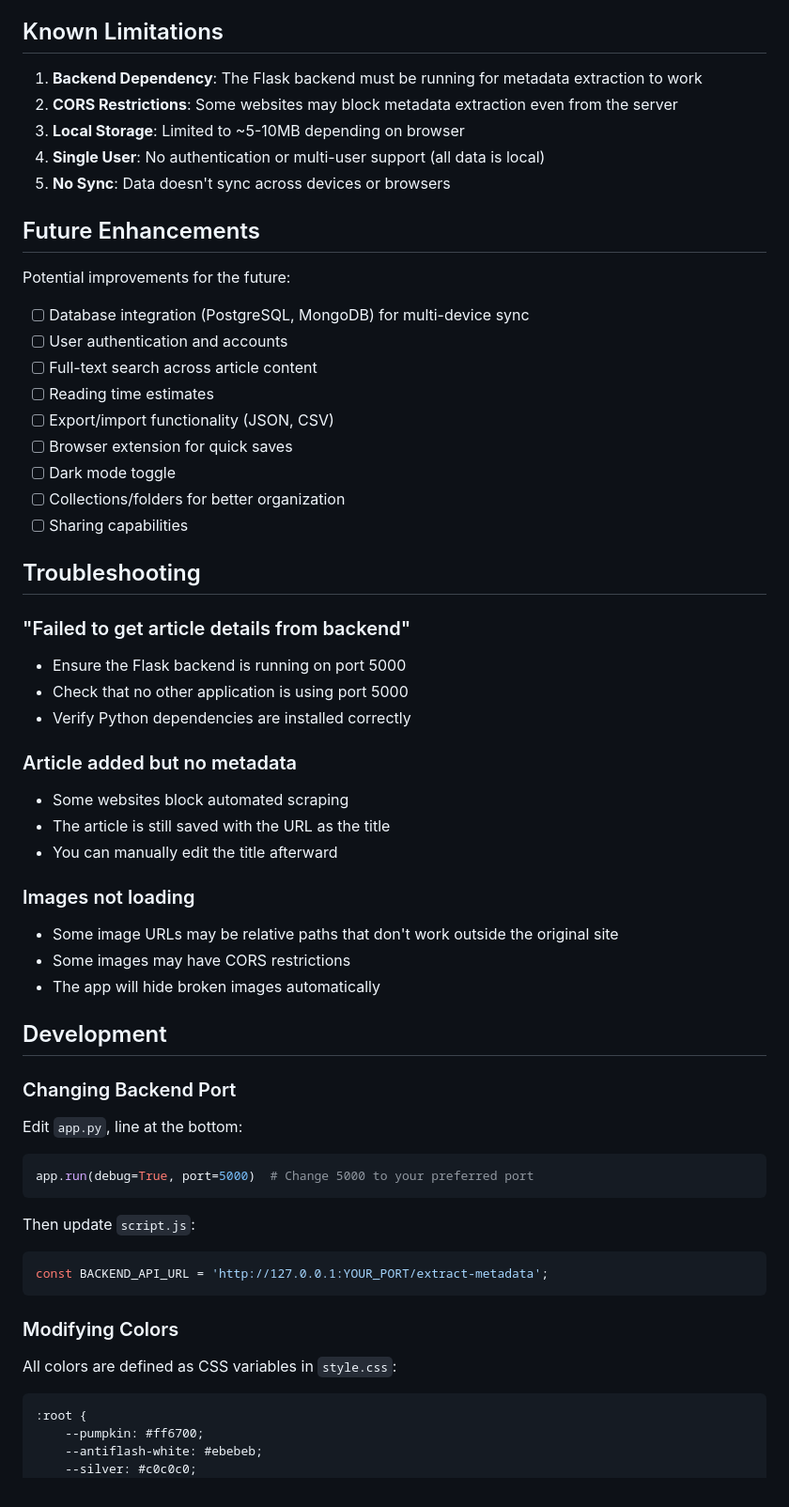
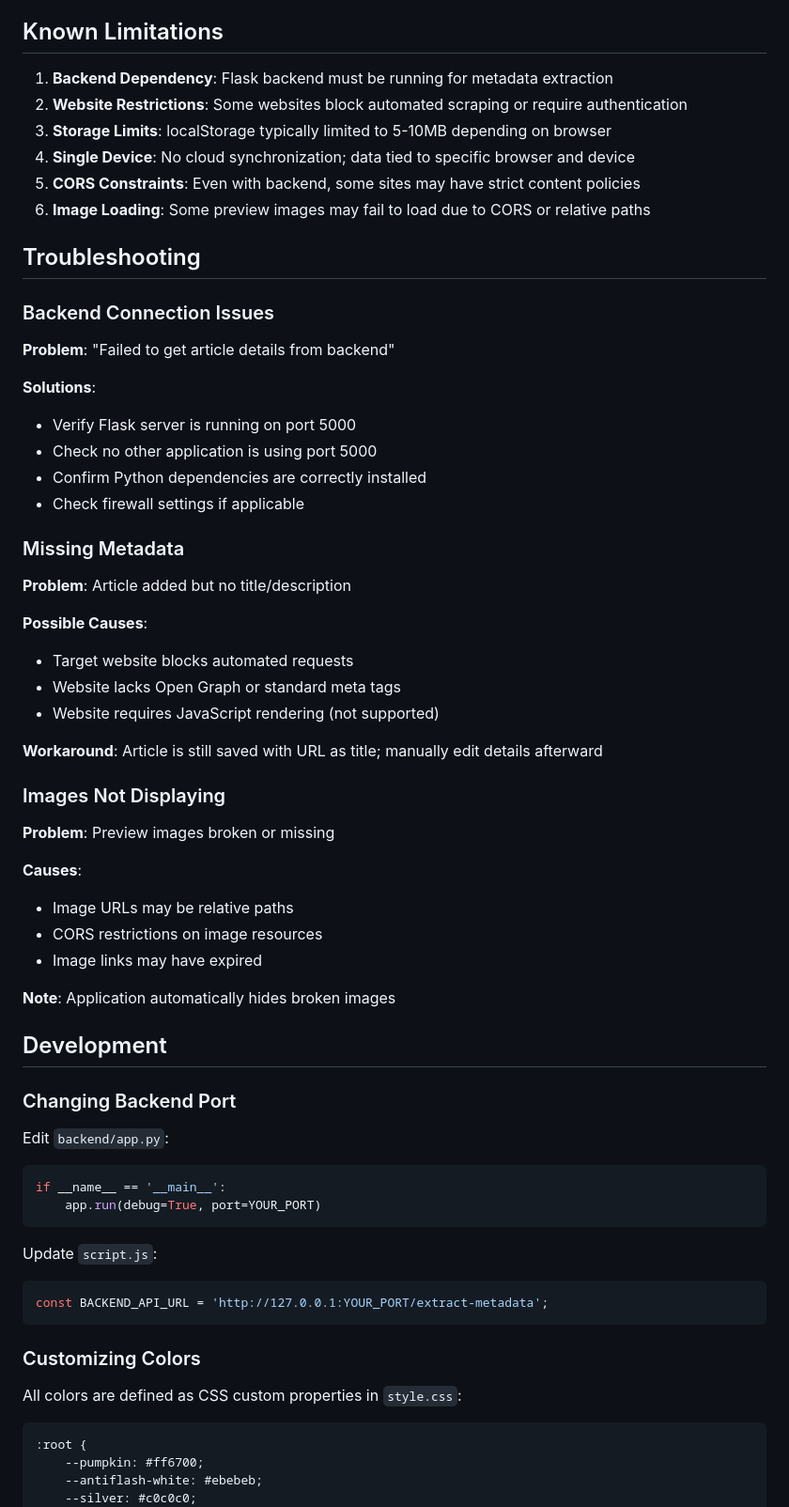
Before and after one commit to jonahmichael/Read-Later, a Markdown page: README.md, the part around the change printed below. Shown: that part at 94% size. Rendered like a GitHub page.

````diff
--- a/README.md
+++ b/README.md
@@ -144,57 +209,62 @@ All article data is stored in your browser's localStorage under the key `techArt
 
 ## Known Limitations
 
-1. **Backend Dependency**: The Flask backend must be running for metadata extraction to work
-2. **CORS Restrictions**: Some websites may block metadata extraction even from the server
-3. **Local Storage**: Limited to ~5-10MB depending on browser
-4. **Single User**: No authentication or multi-user support (all data is local)
-5. **No Sync**: Data doesn't sync across devices or browsers
-
-## Future Enhancements
-
-Potential improvements for the future:
-- [ ] Database integration (PostgreSQL, MongoDB) for multi-device sync
-- [ ] User authentication and accounts
-- [ ] Full-text search across article content
-- [ ] Reading time estimates
-- [ ] Export/import functionality (JSON, CSV)
-- [ ] Browser extension for quick saves
-- [ ] Dark mode toggle
-- [ ] Collections/folders for better organization
-- [ ] Sharing capabilities
+1. **Backend Dependency**: Flask backend must be running for metadata extraction
+2. **Website Restrictions**: Some websites block automated scraping or require authentication
+3. **Storage Limits**: localStorage typically limited to 5-10MB depending on browser
+4. **Single Device**: No cloud synchronization; data tied to specific browser and device
+5. **CORS Constraints**: Even with backend, some sites may have strict content policies
+6. **Image Loading**: Some preview images may fail to load due to CORS or relative paths
 
 ## Troubleshooting
 
-### "Failed to get article details from backend"
-- Ensure the Flask backend is running on port 5000
-- Check that no other application is using port 5000
-- Verify Python dependencies are installed correctly
+### Backend Connection Issues
+**Problem**: "Failed to get article details from backend"
 
-### Article added but no metadata
-- Some websites block automated scraping
-- The article is still saved with the URL as the title
-- You can manually edit the title afterward
+**Solutions**:
+- Verify Flask server is running on port 5000
+- Check no other application is using port 5000
+- Confirm Python dependencies are correctly installed
+- Check firewall settings if applicable
 
-### Images not loading
-- Some image URLs may be relative paths that don't work outside the original site
-- Some images may have CORS restrictions
-- The app will hide broken images automatically
+### Missing Metadata
+**Problem**: Article added but no title/description
+
+**Possible Causes**:
+- Target website blocks automated requests
+- Website lacks Open Graph or standard meta tags
+- Website requires JavaScript rendering (not supported)
+
+**Workaround**: Article is still saved with URL as title; manually edit details afterward
+
+### Images Not Displaying
+**Problem**: Preview images broken or missing
+
+**Causes**:
+- Image URLs may be relative paths
+- CORS restrictions on image resources
+- Image links may have expired
+
+**Note**: Application automatically hides broken images
 
 ## Development
 
 ### Changing Backend Port
-Edit `app.py`, line at the bottom:
+
+Edit `backend/app.py`:
 ```python
-app.run(debug=True, port=5000)  # Change 5000 to your preferred port
+if __name__ == '__main__':
+    app.run(debug=True, port=YOUR_PORT)
 ```
 
-Then update `script.js`:
+Update `script.js`:
 ```javascript
 const BACKEND_API_URL = 'http://127.0.0.1:YOUR_PORT/extract-metadata';
 ```
 
-### Modifying Colors
-All colors are defined as CSS variables in `style.css`:
+### Customizing Colors
+
+All colors are defined as CSS custom properties in `style.css`:
 ```css
 :root {
     --pumpkin: #ff6700;
````
Also changed, not shown: other parts of README.md (+206 -104 lines).
